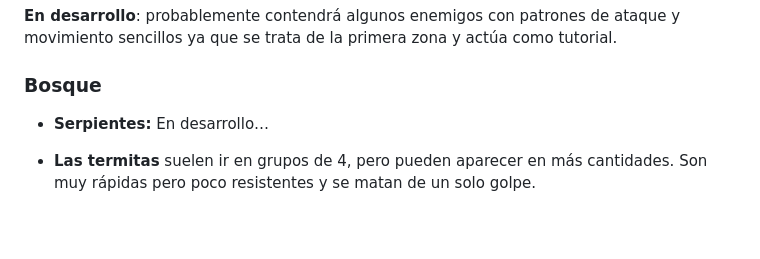
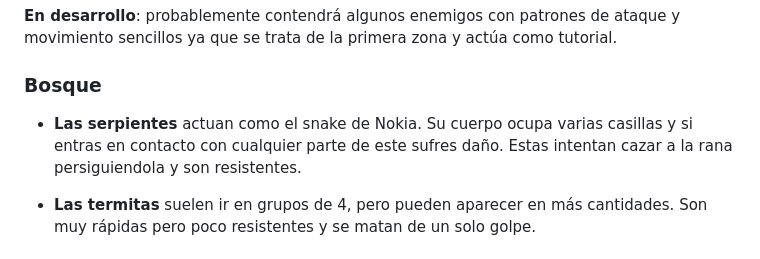
Before and after one commit to UCM-FDI-DISIA/KaosTeam, a Markdown page: README.md, the part around the change. GitHub-like rendering; blank space fills up the shorter version.

Commit message:
Serpientes del README

```diff
--- a/README.md
+++ b/README.md
@@ -46,7 +46,7 @@ A lo largo del juego, el jugador deberá hacer frente a distintos tipos de enemi
 
 ### Bosque
 
-- **Serpientes:** En desarrollo…
+- **Las serpientes** actuan como el snake de Nokia. Su cuerpo ocupa varias casillas y si entras en contacto con cualquier parte de este sufres daño. Estas intentan cazar a la rana persiguiendola y son resistentes.
 
 - **Las termitas** suelen ir en grupos de 4, pero pueden aparecer en más cantidades. Son muy rápidas pero poco resistentes y se matan de un solo golpe.
 
```
